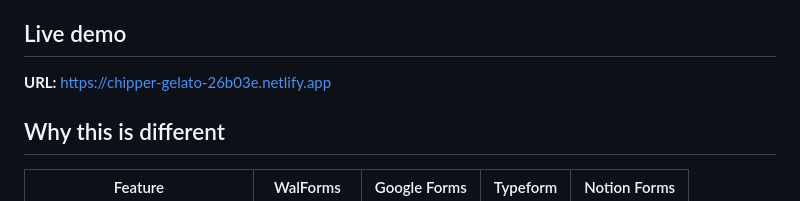
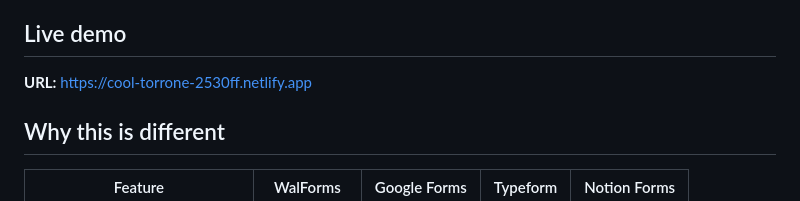
Before and after one commit to Olympusxvn/walforms, a Markdown page: README.md, the part around the change. Drawn GitHub-style.

Commit message:
docs: update live demo URL

```diff
--- a/README.md
+++ b/README.md
@@ -8,7 +8,7 @@ WalForms is a Walrus-native feedback and form platform where form definitions an
 
 ## Live demo
 
-**URL:** https://chipper-gelato-26b03e.netlify.app
+**URL:** https://cool-torrone-2530ff.netlify.app
 
 ## Why this is different
 
```
